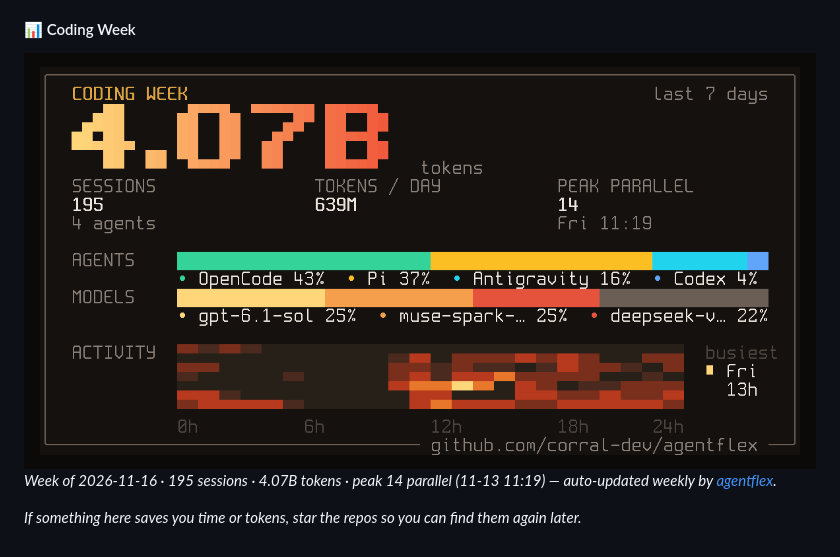
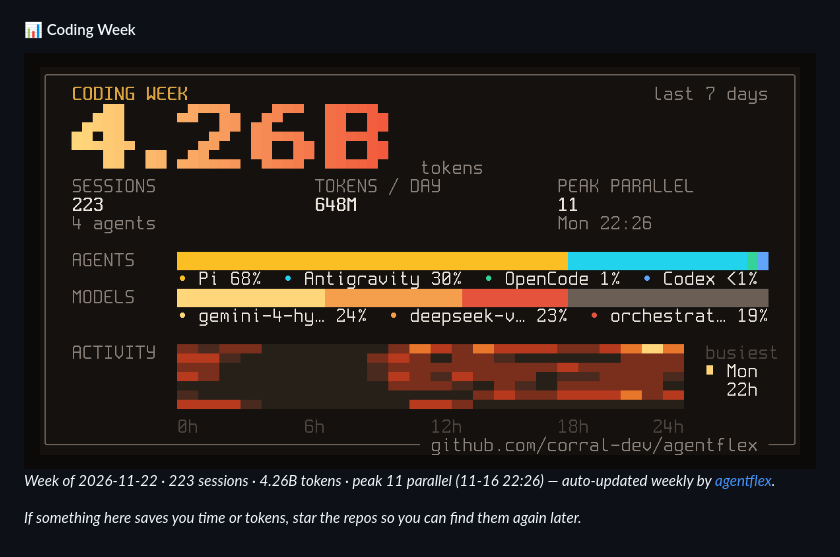
Before and after one commit to x0c/x0c, a Markdown page: README.md, the part around the change. GitHub-like rendering; pictures changed too: assets/agentflex-week.png.

Commit message:
chore: weekly agentflex card (2026-11-22, 223 sessions, 4.26B tokens)

```diff
--- a/README.md
+++ b/README.md
@@ -22,6 +22,6 @@ I build local-first tools for heavy AI coding workflows and native macOS utiliti
 #### 📊 Coding Week
 <!-- agentflex-start -->
 ![coding-agent week](./assets/agentflex-week.png)
-*Week of 2026-11-16 · 195 sessions · 4.07B tokens · peak 14 parallel (11-13 11:19) — auto-updated weekly by [agentflex](https://github.com/corral-dev/agentflex).*
+*Week of 2026-11-22 · 223 sessions · 4.26B tokens · peak 11 parallel (11-16 22:26) — auto-updated weekly by [agentflex](https://github.com/corral-dev/agentflex).*
 <!-- agentflex-end -->
 *If something here saves you time or tokens, star the repos so you can find them again later.*
```
